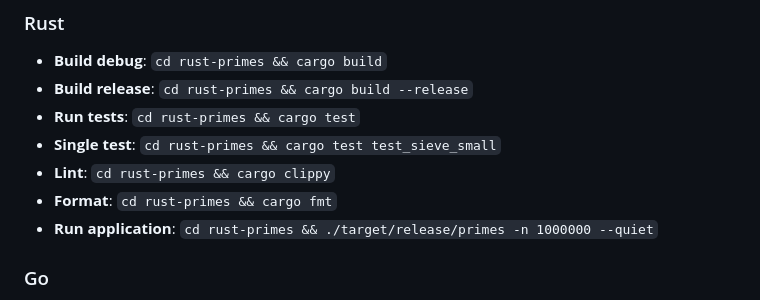
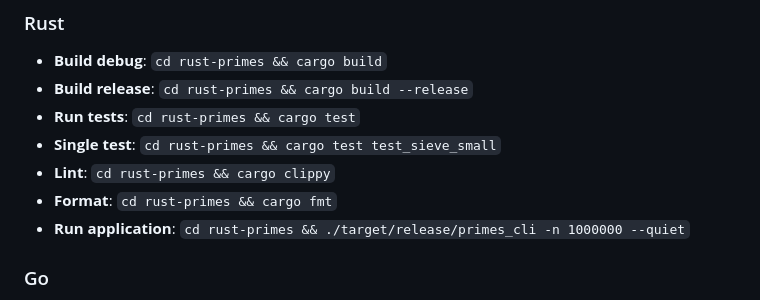
Before and after one commit to pchuck/infinite-series, a Markdown page: AGENTS.md, the part around the change. Drawn GitHub-style.

Commit message:
fixed bad build name

```diff
--- a/AGENTS.md
+++ b/AGENTS.md
@@ -11,7 +11,7 @@ This project implements high-performance prime number generators in Python, Go,
 - **Single test**: `cd rust-primes && cargo test test_sieve_small`
 - **Lint**: `cd rust-primes && cargo clippy`
 - **Format**: `cd rust-primes && cargo fmt`
-- **Run application**: `cd rust-primes && ./target/release/primes -n 1000000 --quiet`
+- **Run application**: `cd rust-primes && ./target/release/primes_cli -n 1000000 --quiet`
 
 ### Go
 - **Build**: `cd golang-primes && go build -o primes ./cmd/primes`
```
